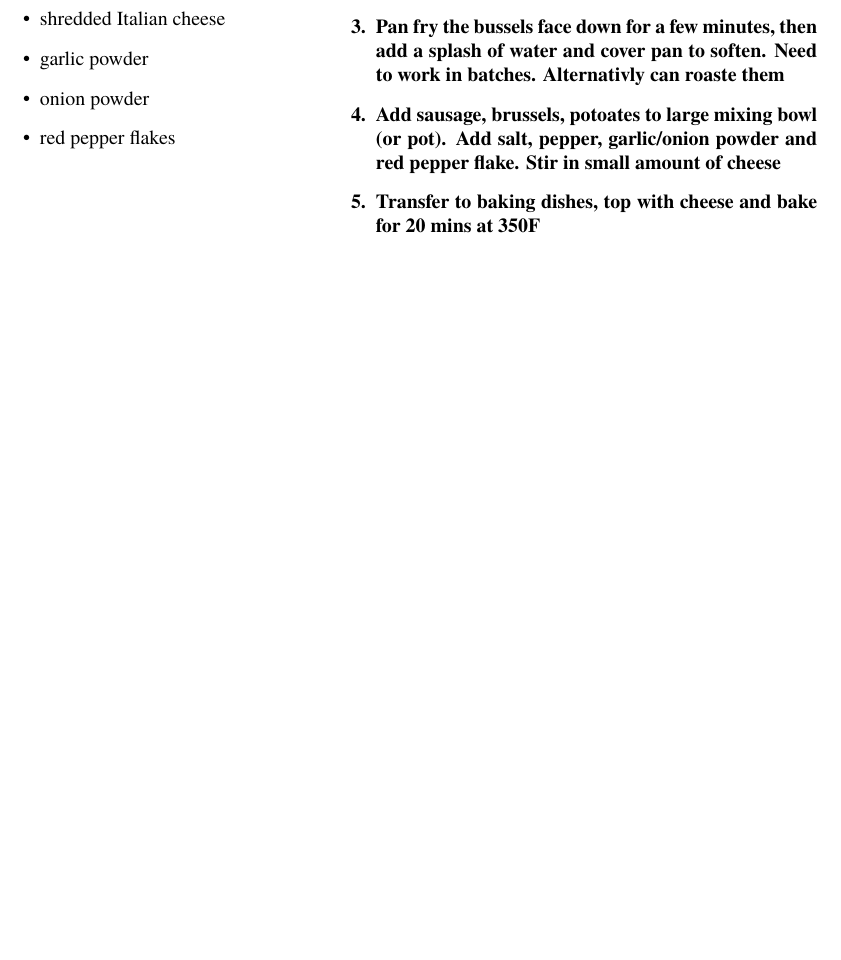
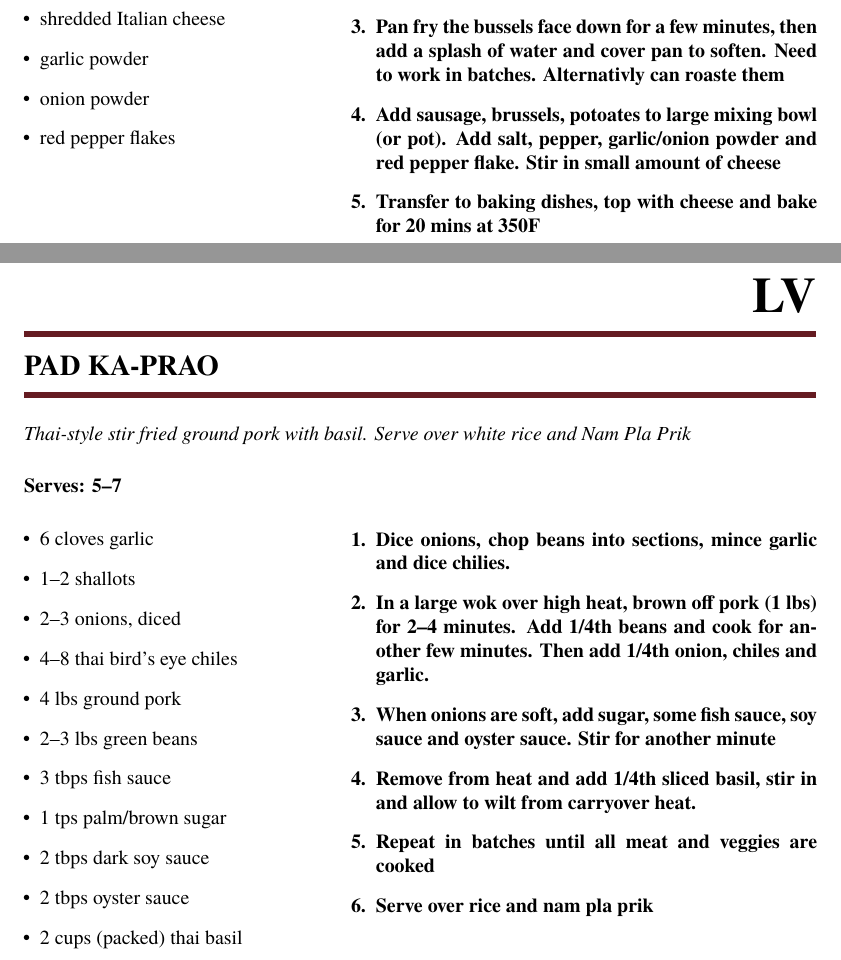
Before and after one commit to patmcmack/cookBook, a LaTeX thesis (cookBook.tex): part of page 57 of 59 before the commit and two parts of pages 57 and 58 of 62 after it, the two joined at a grey line, cut so that both start at the same text, the shorter picture padded with empty space. Compiled offline with pdfLaTeX.

Commit message:
Added thai basil pork, Dal

```diff
--- a/cookBook.tex
+++ b/cookBook.tex
@@ -1678,3 +1680,44 @@
                   \item Pan fry the bussels face down for a few minutes, then add a splash of water and cover pan to soften. Need to work in batches. Alternativly can roaste them
                   \item Add sausage, brussels, potoates to large mixing bowl (or pot). Add salt, pepper, garlic/onion powder and red pepper flake. Stir in small amount of cheese
                   \item Transfer to baking dishes, top with cheese and bake for 20 mins at 350F
+            \end{enumerate}}
+
+      \meal{Pad Ka-Prao}
+            {Thai-style stir fried ground pork with basil. Serve over white rice and Nam Pla Prik}
+            {5--7}                % Serving Size
+            {\begin{itemize}      % Ingredients
+                  \item 6 cloves garlic
+                  \item 1--2 shallots
+                  \item 2--3 onions, diced
+                  \item 4--8 thai bird's eye chiles
+                  \item 4 lbs ground pork
+                  \item 2--3 lbs green beans
+                  \item 3 tbps fish sauce
+                  \item 1 tps palm/brown sugar
+                  \item 2 tbps dark soy sauce
+                  \item 2 tbps oyster sauce
+                  \item 2 cups (packed) thai basil
+            \end{itemize}}
+            {\begin{enumerate}    % Cooking Instructions
+                  \item  Dice onions, chop beans into sections, mince garlic and dice chilies.
+                  \item In a large wok over high heat, brown off pork (1 lbs) for 2--4 minutes. Add 1/4th beans and cook for another few minutes. Then add 1/4th onion, chiles and garlic.
+                  \item When onions are soft, add sugar, some fish sauce, soy sauce and oyster sauce. Stir for another minute
+                  \item Remove from heat and add 1/4th sliced basil, stir in and allow to wilt from carryover heat.
+                  \item Repeat in batches until all meat and veggies are cooked
+                  \item Serve over rice and nam pla prik
+            \end{enumerate}}
+
+      \meal{Nam Pla Prik}
+            {Thai seasoning sauce}
+            {5--7}                % Serving Size
+            {\begin{itemize}      % Ingredients
+                  \item 10--30 thai bird's eye chiles
+                  \item 2--4 garlic cloves
+                  \item 2 tbps palm/brown sugar
+                  \item 1/2 cup fish sauce
+                  \item 2--4 limes
+            \end{itemize}}
+            {\begin{enumerate}    % Cooking Instructions
+                  \item  Zest and juice limes, add to bowl with fish sauce
+                  \item Finely slice garlic and chiles, add to bowl with sugar and stir
+            \end{enumerate}}
```
Also changed, not shown: cookBook.pdf, cookBook.tex (55 more changed lines).
